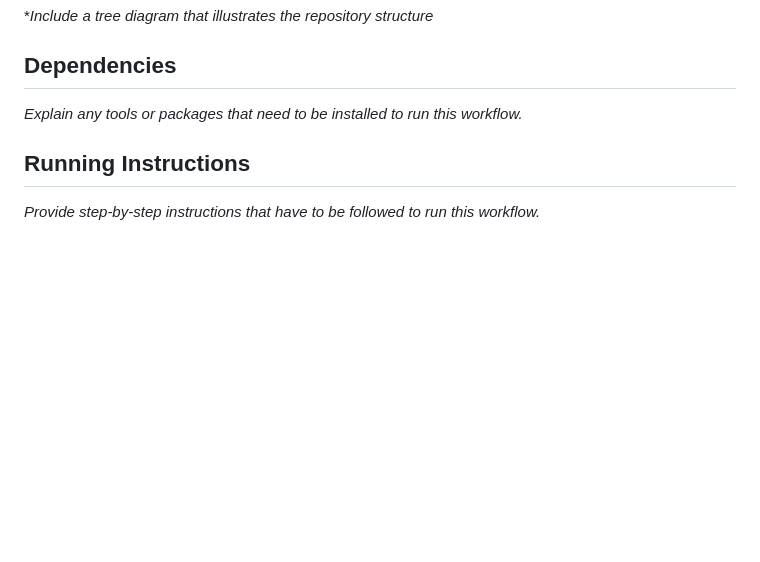
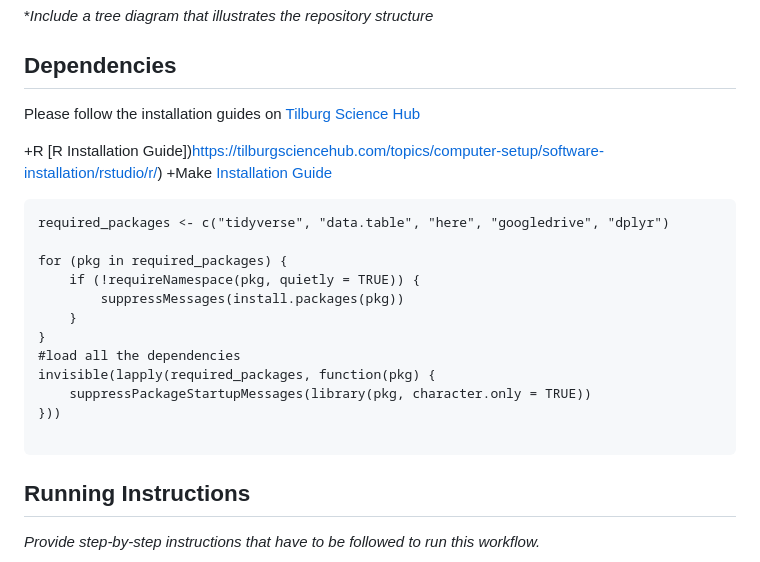
Before and after one commit to course-dprep/yelp-restaurant-closures, a Markdown page: README.md, the part around the change. Drawn GitHub-style; blank space fills up the shorter version.

Commit message:
Dependencias README.md
Dependencies updated from Rmarkdown "topic_modelling" onto README

````diff
--- a/README.md
+++ b/README.md
@@ -45,7 +45,27 @@ This integrated approach provides a clear and data-driven way to link review con
 
 ## Dependencies
 
-*Explain any tools or packages that need to be installed to run this workflow.*
+Please follow the installation guides on [Tilburg Science Hub](https://tilburgsciencehub.com/)
+
++R
+[R Installation Guide])https://tilburgsciencehub.com/topics/computer-setup/software-installation/rstudio/r/)
++Make
+[Installation Guide](https://tilburgsciencehub.com/topics/automation/automation-tools/makefiles/make/)
+
+```{r}
+required_packages <- c("tidyverse", "data.table", "here", "googledrive", "dplyr")
+
+for (pkg in required_packages) {
+	if (!requireNamespace(pkg, quietly = TRUE)) {
+		suppressMessages(install.packages(pkg))
+	}
+}
+#load all the dependencies
+invisible(lapply(required_packages, function(pkg) {
+	suppressPackageStartupMessages(library(pkg, character.only = TRUE))
+}))
+
+```
 
 ## Running Instructions
 
````
